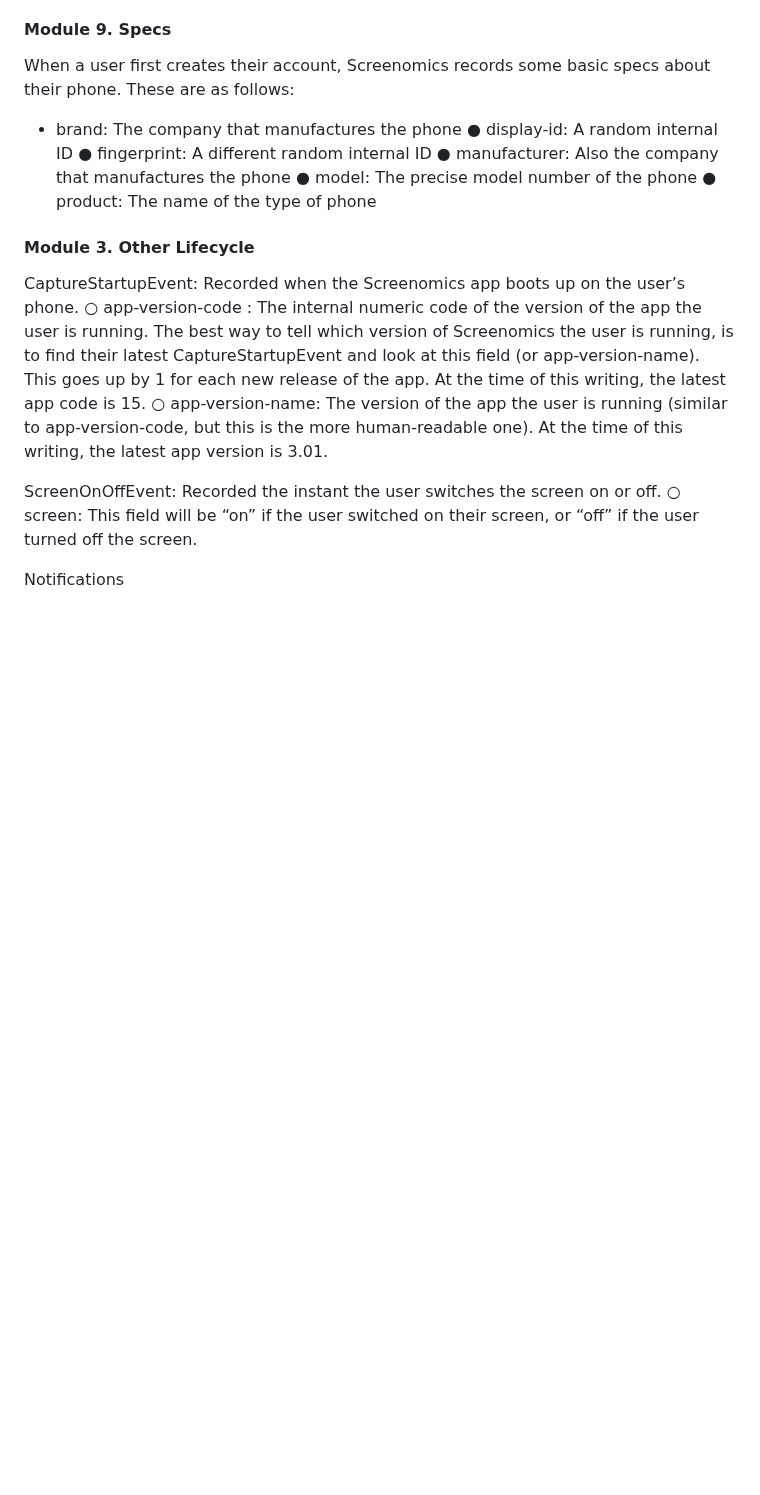
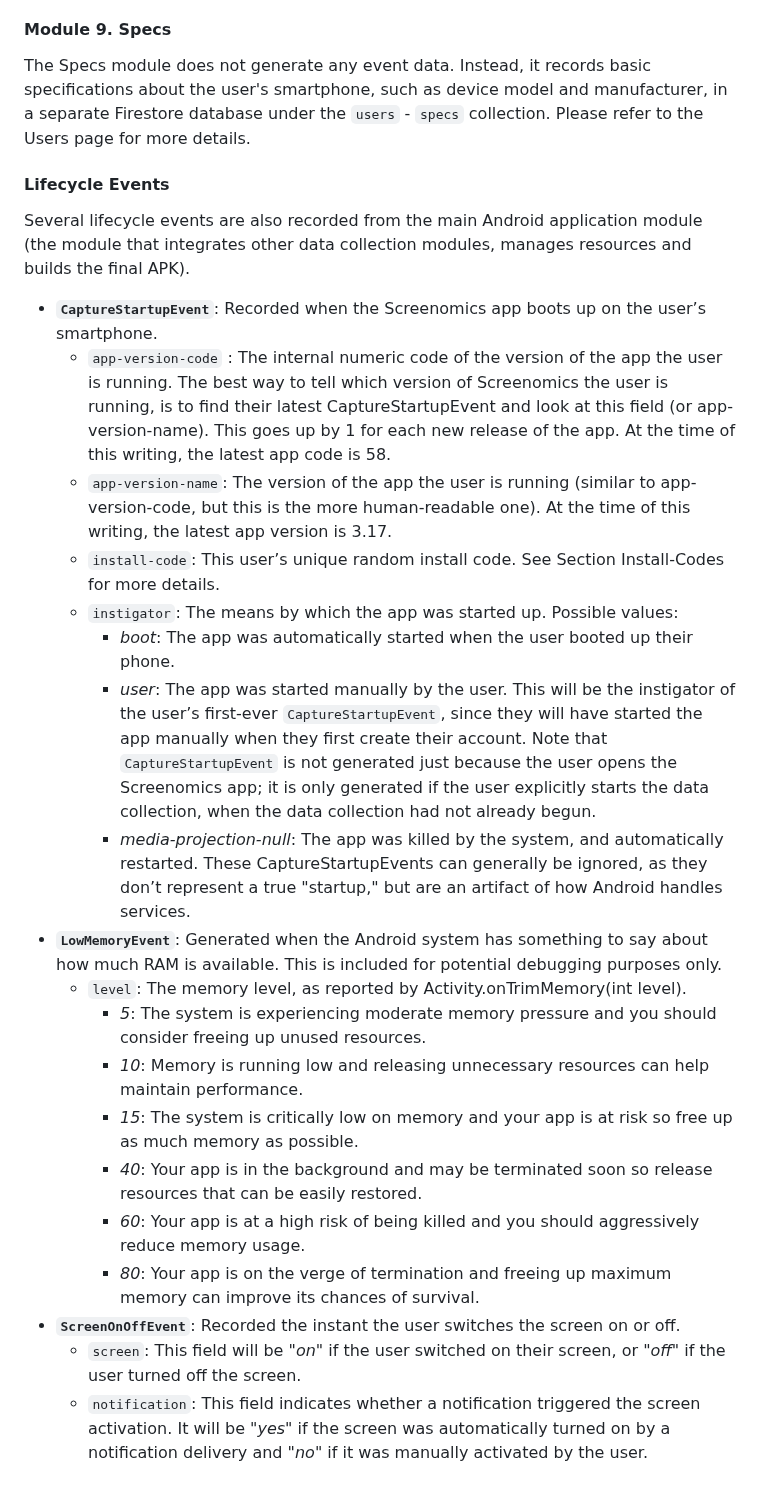
Before and after one commit to iansulin/Stanford_Screenomics, a Markdown page: Onboarding/5_Events.md, the part around one of its changes. Rendered like a GitHub page; blank space fills up the shorter version.

```diff
--- a/Onboarding/5_Events.md
+++ b/Onboarding/5_Events.md
@@ -140,35 +139,27 @@ name for the home screen also varies between devices, but will often contain the
 
 #### Module 9. Specs
 
-When a user first creates their account, Screenomics records some basic specs about their phone.
-These are as follows:
-* brand: The company that manufactures the phone
-● display-id: A random internal ID
-● fingerprint: A different random internal ID
-● manufacturer: Also the company that manufactures the phone
-● model: The precise model number of the phone
-● product: The name of the type of phone
+The Specs module does not generate any event data. Instead, it records basic specifications about the user's smartphone, such as device model and manufacturer, in a separate Firestore database under the `users` - `specs` collection. Please refer to the Users page for more details.
 
-
-
-
-#### Module 3. Other Lifecycle
-
-CaptureStartupEvent: Recorded when the Screenomics app boots up on the user’s
-phone.
-○ app-version-code : The internal numeric code of the version of the app the user is
-running. The best way to tell which version of Screenomics the user is running, is
-to find their latest CaptureStartupEvent and look at this field (or
-app-version-name). This goes up by 1 for each new release of the app. At the time
-of this writing, the latest app code is 15.
-○ app-version-name: The version of the app the user is running (similar to
-app-version-code, but this is the more human-readable one). At the time of this
-writing, the latest app version is 3.01.
-
-ScreenOnOffEvent: Recorded the instant the user switches the screen on or off.
-○ screen: This field will be “on” if the user switched on their screen, or “off” if the
+#### Lifecycle Events
+Several lifecycle events are also recorded from the main Android application module (the module that integrates other data collection modules, manages resources and builds the final APK).
+* **`CaptureStartupEvent`**: Recorded when the Screenomics app boots up on the user’s smartphone.
+  * `app-version-code` : The internal numeric code of the version of the app the user is running. The best way to tell which version of Screenomics the user is running, is to find their latest CaptureStartupEvent and look at this field (or app-version-name). This goes up by 1 for each new release of the app. At the time of this writing, the latest app code is 58.
+  * `app-version-name`: The version of the app the user is running (similar to app-version-code, but this is the more human-readable one). At the time of this writing, the latest app version is 3.17.
+  * `install-code`: This user’s unique random install code. See Section Install-Codes for more details.
+  * `instigator`: The means by which the app was started up. Possible values:
+    * _boot_: The app was automatically started when the user booted up their phone.
+    * _user_: The app was started manually by the user. This will be the instigator of the user’s first-ever `CaptureStartupEvent`, since they will have started the app manually when they first create their account. Note that `CaptureStartupEvent` is not generated just because the user opens the Screenomics app; it is only generated if the user explicitly starts the data collection, when the data collection had not already begun.
+    * _media-projection-null_: The app was killed by the system, and automatically restarted. These CaptureStartupEvents can generally be ignored, as they don’t represent a true "startup," but are an artifact of how Android handles services.
+* **`LowMemoryEvent`**: Generated when the Android system has something to say about how much RAM is available. This is included for potential debugging purposes only.
+  * `level`: The memory level, as reported by Activity.onTrimMemory(int level).
+    * _5_: The system is experiencing moderate memory pressure and you should consider freeing up unused resources.
+    * _10_: Memory is running low and releasing unnecessary resources can help maintain performance.
+    * _15_: The system is critically low on memory and your app is at risk so free up as much memory as possible.
+    * _40_: Your app is in the background and may be terminated soon so release resources that can be easily restored.
+    * _60_: Your app is at a high risk of being killed and you should aggressively reduce memory usage.
+    * _80_: Your app is on the verge of termination and freeing up maximum memory can improve its chances of survival.
+* **`ScreenOnOffEvent`**: Recorded the instant the user switches the screen on or off.
+  * `screen`: This field will be "_on_" if the user switched on their screen, or "_off_" if the
 user turned off the screen.
-
-
-
-Notifications
+  * `notification`: This field indicates whether a notification triggered the screen activation. It will be "_yes_" if the screen was automatically turned on by a notification delivery and "_no_" if it was manually activated by the user.
```
Also changed, not shown: other parts of Onboarding/5_Events.md (+5 -6 lines).
